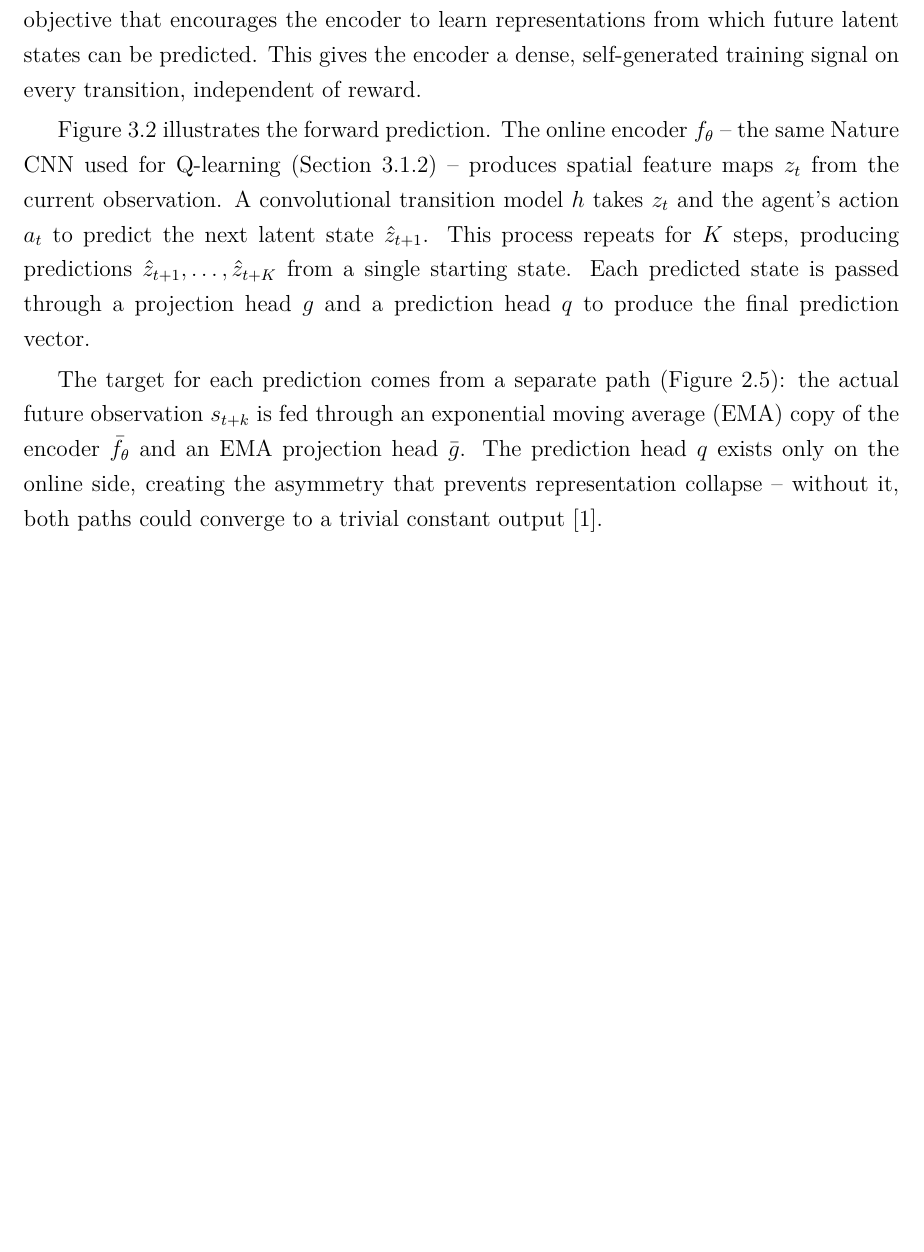
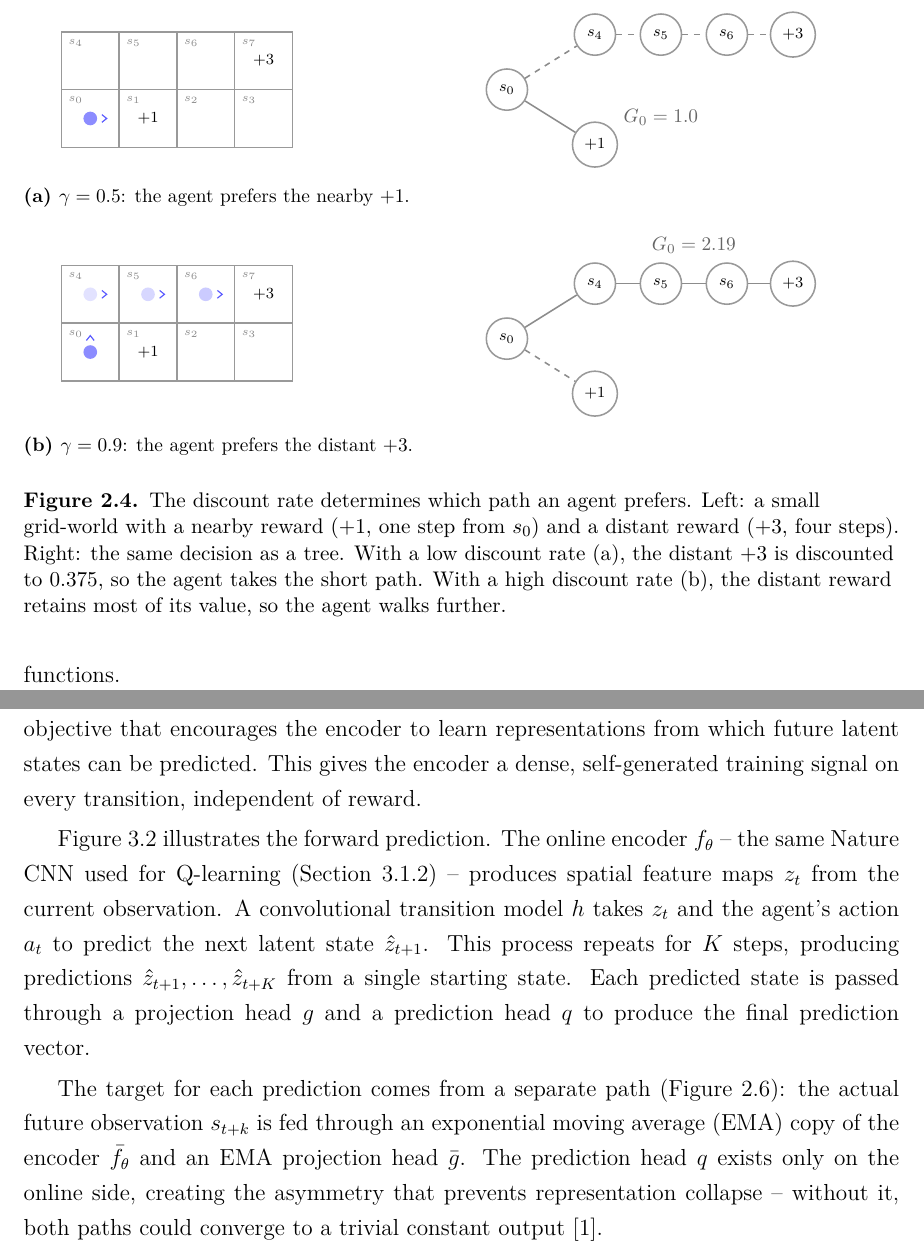
Before and after one commit to toribiodiego/thesis, a LaTeX thesis (writing/main.tex, which reads writing/figures/discounting.tex): part of page 10 of 22 before the commit and two parts of pages 5 and 11 of 23 after it, the two joined at a grey line, cut at the place of the change, the shorter picture padded with empty space. Compiled offline with pdfLaTeX.

Commit message:
docs: add discount rate figure to background chapter
TikZ figure showing how gamma affects path preference in a small
grid-world: low discount favors nearby +1, high discount favors
distant +3. Paired grid and decision-tree views.

```diff
--- /dev/null
+++ b/writing/figures/discounting.tex
@@ -0,0 +1,179 @@
+\begin{figure}[h!]
+\centering
+\vspace{1em}
+
+% Shared styles
+\tikzset{
+    dg cell/.style={minimum size=1.05cm, draw=black!40, thick,
+                    font=\scriptsize},
+    dg reward/.style={font=\scriptsize\bfseries},
+    dg slabel/.style={font=\tiny, text=black!45, anchor=north west},
+    dg agent/.style={circle, fill=blue!45, inner sep=2.5pt},
+    dg ghost/.style={circle, fill=blue!45, inner sep=2.5pt},
+    dg chevron/.style={semithick, blue!65},
+    % Tree styles
+    dt node/.style={circle, draw=black!40, thick,
+                    minimum size=0.75cm, font=\scriptsize},
+    dt reward/.style={dt node, font=\scriptsize\bfseries},
+    dt path/.style={thick, black!45, dashed},
+    dt taken/.style={thick, black!45},
+}
+
+%% Row (a): Low gamma -- short path
+\begin{subfigure}{\textwidth}
+\centering
+\begin{minipage}[c]{0.35\textwidth}
+\centering
+\begin{tikzpicture}
+    \def\ds{1.05}
+    % Row 0 (bottom)
+    \node[dg cell] (g00) at (0, 0) {};
+    \node[dg cell] (g10) at (\ds, 0) {};
+    \node[dg cell] (g20) at (2*\ds, 0) {};
+    \node[dg cell] (g30) at (3*\ds, 0) {};
+    % Row 1 (top)
+    \node[dg cell] (g01) at (0, \ds) {};
+    \node[dg cell] (g11) at (\ds, \ds) {};
+    \node[dg cell] (g21) at (2*\ds, \ds) {};
+    \node[dg cell] (g31) at (3*\ds, \ds) {};
+    % State labels
+    \node[dg slabel] at (g00.north west) {$s_0$};
+    \node[dg slabel] at (g10.north west) {$s_1$};
+    \node[dg slabel] at (g20.north west) {$s_2$};
+    \node[dg slabel] at (g30.north west) {$s_3$};
+    \node[dg slabel] at (g01.north west) {$s_4$};
+    \node[dg slabel] at (g11.north west) {$s_5$};
+    \node[dg slabel] at (g21.north west) {$s_6$};
+    \node[dg slabel] at (g31.north west) {$s_7$};
+    % Rewards
+    \node[dg reward] at (g10) {$+1$};
+    \node[dg reward] at (g31) {$+3$};
+    % Agent at start with right-pointing chevron
+    \node[dg agent] at (g00) {};
+    \draw[dg chevron]
+          ([xshift=6pt, yshift=2pt]g00.center) --
+          ([xshift=8.5pt]g00.center) --
+          ([xshift=6pt, yshift=-2pt]g00.center);
+\end{tikzpicture}
+\end{minipage}%
+\hfill
+\begin{minipage}[c]{0.55\textwidth}
+\centering
+\begin{tikzpicture}
+    \node[dt node] (s0) at (0, 0) {$s_0$};
+    \node[dt reward] (r1) at (1.6, -1.0) {$+1$};
+    \node[dt node] (t1) at (1.6, 1.0) {$s_4$};
+    \node[dt node] (t2) at (2.8, 1.0) {$s_5$};
+    \node[dt node] (t3) at (4.0, 1.0) {$s_6$};
+    \node[dt reward] (r3) at (5.2, 1.0) {$+3$};
+    % Faded long path
+    \draw[dt path] (s0) -- (t1);
+    \draw[dt path] (t1) -- (t2);
+    \draw[dt path] (t2) -- (t3);
+    \draw[dt path] (t3) -- (r3);
+    % Taken short path
+    \draw[dt taken] (s0) -- (r1);
+    % Annotation
+    \node[font=\footnotesize, text=black!60]
+          at (2.8, -0.5) {$G_0 = 1.0$};
+\end{tikzpicture}
+\end{minipage}
+\vspace{0.3em}
+\subcaption{$\gamma = 0.5$: the agent prefers the nearby $+1$.}
+\label{fig:discount-low}
+\end{subfigure}
+
+\vspace{0.8em}
+
+%% Row (b): High gamma -- long path
+\begin{subfigure}{\textwidth}
+\centering
+\begin{minipage}[c]{0.35\textwidth}
+\centering
+\begin{tikzpicture}
+    \def\ds{1.05}
+    % Row 0 (bottom)
+    \node[dg cell] (g00) at (0, 0) {};
+    \node[dg cell] (g10) at (\ds, 0) {};
+    \node[dg cell] (g20) at (2*\ds, 0) {};
+    \node[dg cell] (g30) at (3*\ds, 0) {};
+    % Row 1 (top)
+    \node[dg cell] (g01) at (0, \ds) {};
+    \node[dg cell] (g11) at (\ds, \ds) {};
+    \node[dg cell] (g21) at (2*\ds, \ds) {};
+    \node[dg cell] (g31) at (3*\ds, \ds) {};
+    % State labels
+    \node[dg slabel] at (g00.north west) {$s_0$};
+    \node[dg slabel] at (g10.north west) {$s_1$};
+    \node[dg slabel] at (g20.north west) {$s_2$};
+    \node[dg slabel] at (g30.north west) {$s_3$};
+    \node[dg slabel] at (g01.north west) {$s_4$};
+    \node[dg slabel] at (g11.north west) {$s_5$};
+    \node[dg slabel] at (g21.north west) {$s_6$};
+    \node[dg slabel] at (g31.north west) {$s_7$};
+    % Rewards
+    \node[dg reward] at (g10) {$+1$};
+    \node[dg reward] at (g31) {$+3$};
+    % Agent at start with up-pointing chevron
+    \node[dg agent] at (g00) {};
+    \draw[dg chevron]
+          ([yshift=6pt, xshift=-2pt]g00.center) --
+          ([yshift=8.5pt]g00.center) --
+          ([yshift=6pt, xshift=2pt]g00.center);
+    % Ghost trail through s4, s5, s6 with increasing opacity
+    \node[dg ghost, opacity=0.25] at (g01) {};
+    \node[dg ghost, opacity=0.35] at (g11) {};
+    \node[dg ghost, opacity=0.45] at (g21) {};
+    % Chevrons on ghost trail (right-pointing)
+    \draw[dg chevron]
+          ([xshift=6pt, yshift=2pt]g01.center) --
+          ([xshift=8.5pt]g01.center) --
+          ([xshift=6pt, yshift=-2pt]g01.center);
+    \draw[dg chevron]
+          ([xshift=6pt, yshift=2pt]g11.center) --
+          ([xshift=8.5pt]g11.center) --
+          ([xshift=6pt, yshift=-2pt]g11.center);
+    \draw[dg chevron]
+          ([xshift=6pt, yshift=2pt]g21.center) --
+          ([xshift=8.5pt]g21.center) --
+          ([xshift=6pt, yshift=-2pt]g21.center);
+\end{tikzpicture}
+\end{minipage}%
+\hfill
+\begin{minipage}[c]{0.55\textwidth}
+\centering
+\begin{tikzpicture}
+    \node[dt node] (s0) at (0, 0) {$s_0$};
+    \node[dt reward] (r1) at (1.6, -1.0) {$+1$};
+    \node[dt node] (t1) at (1.6, 1.0) {$s_4$};
+    \node[dt node] (t2) at (2.8, 1.0) {$s_5$};
+    \node[dt node] (t3) at (4.0, 1.0) {$s_6$};
+    \node[dt reward] (r3) at (5.2, 1.0) {$+3$};
+    % Faded short path
+    \draw[dt path] (s0) -- (r1);
+    % Taken long path
+    \draw[dt taken] (s0) -- (t1);
+    \draw[dt taken] (t1) -- (t2);
+    \draw[dt taken] (t2) -- (t3);
+    \draw[dt taken] (t3) -- (r3);
+    % Annotation
+    \node[font=\footnotesize, text=black!60]
+          at (3.4, 1.7) {$G_0 = 2.19$};
+\end{tikzpicture}
+\end{minipage}
+\vspace{0.3em}
+\subcaption{$\gamma = 0.9$: the agent prefers the distant $+3$.}
+\label{fig:discount-high}
+\end{subfigure}
+
+\vspace{0.5em}
+\caption{The discount rate determines which path an agent prefers.
+  Left: a small grid-world with a nearby reward ($+1$, one step
+  from $s_0$) and a distant reward ($+3$, four steps). Right: the
+  same decision as a tree. With a low discount
+  rate~(\subref{fig:discount-low}), the distant $+3$ is discounted
+  to $0.375$, so the agent takes the short path. With a high
+  discount rate~(\subref{fig:discount-high}), the distant reward
+  retains most of its value, so the agent walks further.}
+\label{fig:discounting}
+\end{figure}
```
Also changed, not shown: writing/chapters/background.tex (+2 -0 lines).
